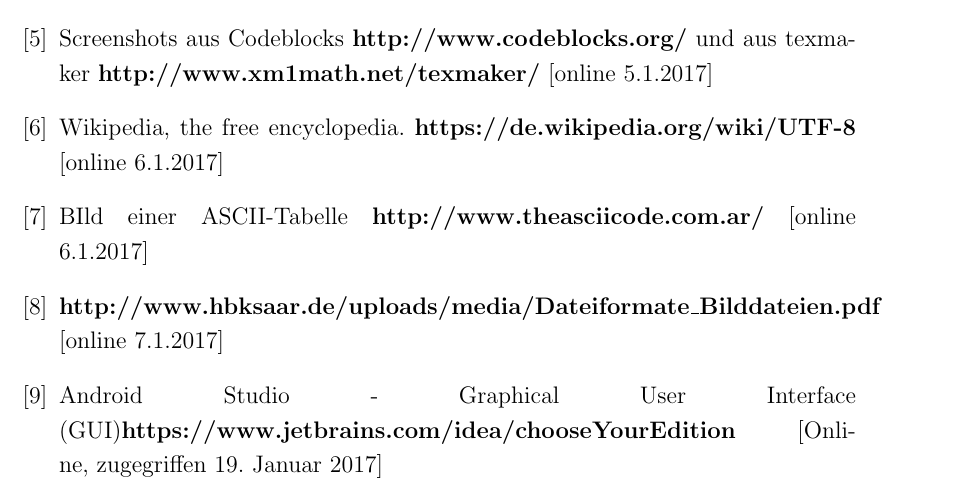
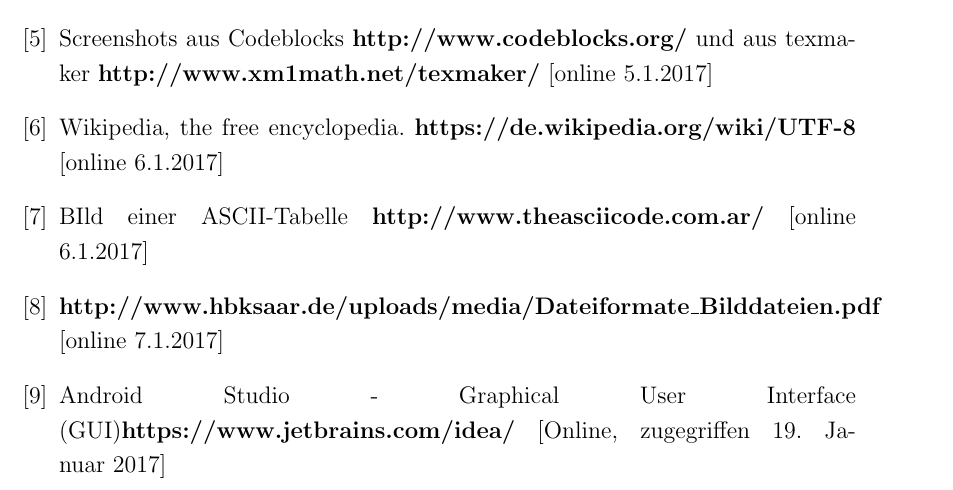
Before and after one commit to Magic2Brain/PU-schriftliche-Arbeit, a LaTeX document (PU-Main.tex, which reads References/android_studio.tex): part of page 62 of 160, cut so that both start at the same text. Compiled offline with pdfLaTeX.

Commit message:
fuck this

```diff
--- a/References/android_studio.tex
+++ b/References/android_studio.tex
@@ -1 +1 @@
-\bibitem{ASGUI}  Android Studio - Graphical User Interface (GUI)\textbf{https://www.jetbrains.com/idea/#chooseYourEdition} [Online, zugegriffen 19. Januar 2017]
+\bibitem{ASGUI}  Android Studio - Graphical User Interface (GUI)\textbf{https://www.jetbrains.com/idea/} [Online, zugegriffen 19. Januar 2017]
```
Also changed, not shown: .pdf (added), PU-Main.pdf, 4 other files.
